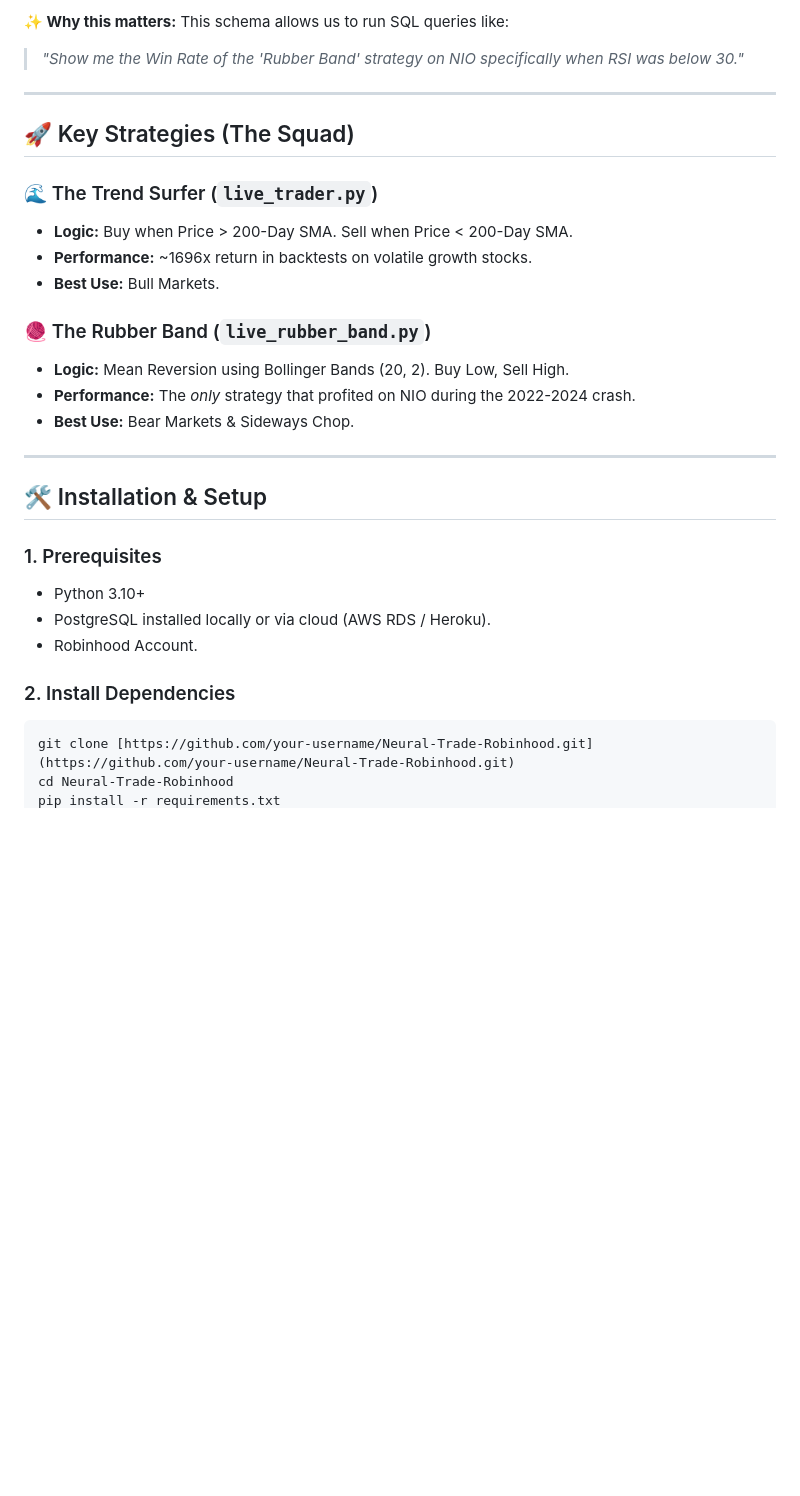
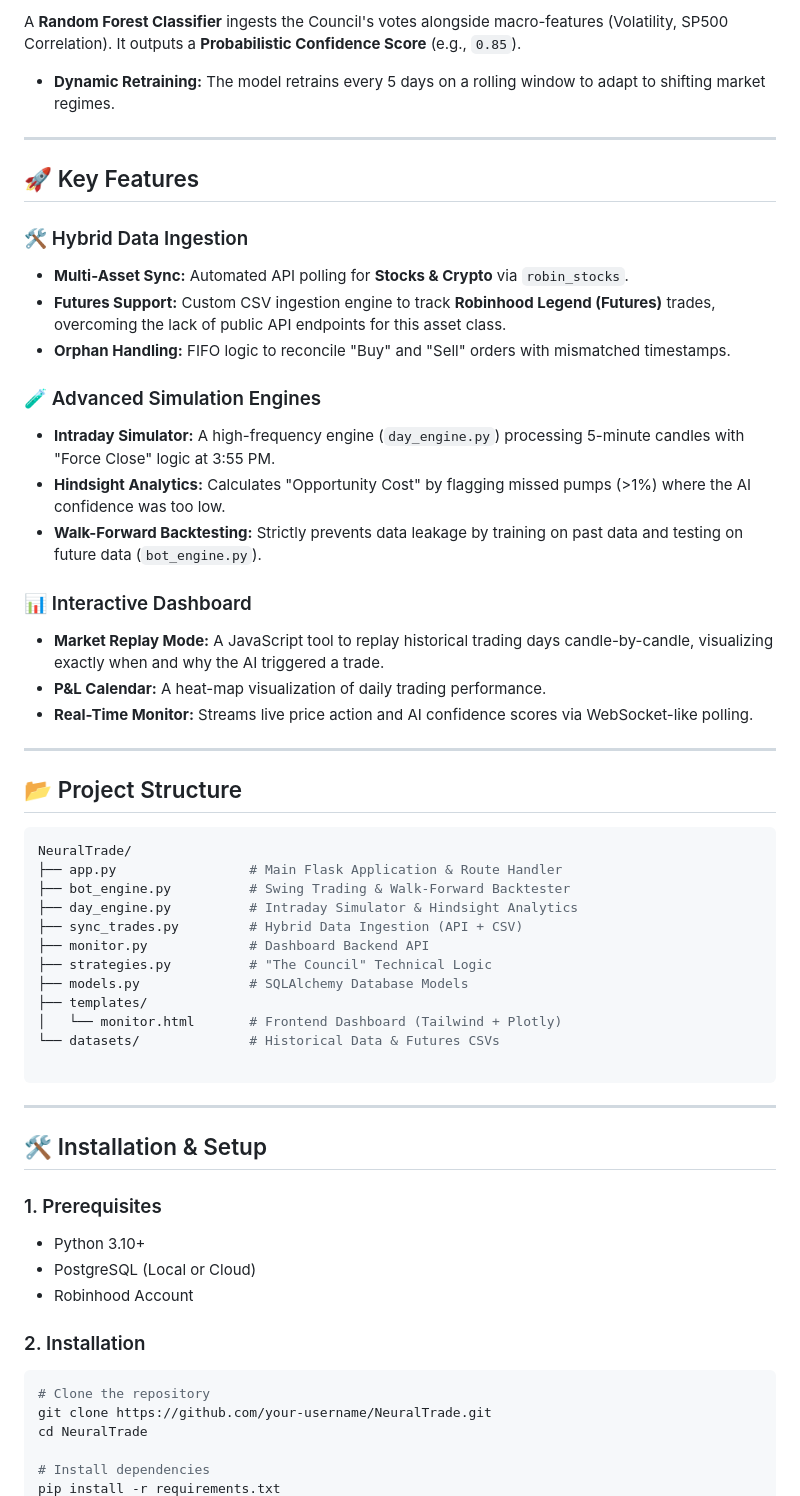
Before and after one commit to cyrusamalan/Neural-Trade-Robinhood-, a Markdown page: README.md, the part around one of its changes. Rendered like a GitHub page; blank space fills up the shorter version.

````diff
--- a/README.md
+++ b/README.md
@@ -72,33 +35,65 @@ We use a relational schema to separate "Signals" (Predictions) from "Reality" (M
 
-**✨ Why this matters:**
-This schema allows us to run SQL queries like:
-> *"Show me the Win Rate of the 'Rubber Band' strategy on NIO specifically when RSI was below 30."*
+A **Random Forest Classifier** ingests the Council's votes alongside macro-features (Volatility, SP500 Correlation). It outputs a **Probabilistic Confidence Score** (e.g., `0.85`).
+
+* **Dynamic Retraining:** The model retrains every 5 days on a rolling window to adapt to shifting market regimes.
 
 ---
 
-## 🚀 Key Strategies (The Squad)
+## 🚀 Key Features
 
-### 🌊 The Trend Surfer (`live_trader.py`)
-* **Logic:** Buy when Price > 200-Day SMA. Sell when Price < 200-Day SMA.
-* **Performance:** ~1696x return in backtests on volatile growth stocks.
-* **Best Use:** Bull Markets.
+### 🛠️ Hybrid Data Ingestion
 
-### 🧶 The Rubber Band (`live_rubber_band.py`)
-* **Logic:** Mean Reversion using Bollinger Bands (20, 2). Buy Low, Sell High.
-* **Performance:** The *only* strategy that profited on NIO during the 2022-2024 crash.
-* **Best Use:** Bear Markets & Sideways Chop.
+* **Multi-Asset Sync:** Automated API polling for **Stocks & Crypto** via `robin_stocks`.
+* **Futures Support:** Custom CSV ingestion engine to track **Robinhood Legend (Futures)** trades, overcoming the lack of public API endpoints for this asset class.
+* **Orphan Handling:** FIFO logic to reconcile "Buy" and "Sell" orders with mismatched timestamps.
+
+### 🧪 Advanced Simulation Engines
+
+* **Intraday Simulator:** A high-frequency engine (`day_engine.py`) processing 5-minute candles with "Force Close" logic at 3:55 PM.
+* **Hindsight Analytics:** Calculates "Opportunity Cost" by flagging missed pumps (>1%) where the AI confidence was too low.
+* **Walk-Forward Backtesting:** Strictly prevents data leakage by training on past data and testing on future data (`bot_engine.py`).
+
+### 📊 Interactive Dashboard
+
+* **Market Replay Mode:** A JavaScript tool to replay historical trading days candle-by-candle, visualizing exactly when and why the AI triggered a trade.
+* **P&L Calendar:** A heat-map visualization of daily trading performance.
+* **Real-Time Monitor:** Streams live price action and AI confidence scores via WebSocket-like polling.
+
+---
+
+## 📂 Project Structure
+
+```bash
+NeuralTrade/
+├── app.py                 # Main Flask Application & Route Handler
+├── bot_engine.py          # Swing Trading & Walk-Forward Backtester
+├── day_engine.py          # Intraday Simulator & Hindsight Analytics
+├── sync_trades.py         # Hybrid Data Ingestion (API + CSV)
+├── monitor.py             # Dashboard Backend API
+├── strategies.py          # "The Council" Technical Logic
+├── models.py              # SQLAlchemy Database Models
+├── templates/
+│   └── monitor.html       # Frontend Dashboard (Tailwind + Plotly)
+└── datasets/              # Historical Data & Futures CSVs
+
+```
 
 ---
 
 ## 🛠️ Installation & Setup
 
 ### 1. Prerequisites
+
 * Python 3.10+
-* PostgreSQL installed locally or via cloud (AWS RDS / Heroku).
-* Robinhood Account.
+* PostgreSQL (Local or Cloud)
+* Robinhood Account
 
-### 2. Install Dependencies
+### 2. Installation
+
 ```bash
-git clone [https://github.com/your-username/Neural-Trade-Robinhood.git](https://github.com/your-username/Neural-Trade-Robinhood.git)
-cd Neural-Trade-Robinhood
+# Clone the repository
+git clone https://github.com/your-username/NeuralTrade.git
+cd NeuralTrade
+
+# Install dependencies
 pip install -r requirements.txt
````
Also changed, not shown: other parts of README.md (+66 -67 lines).
